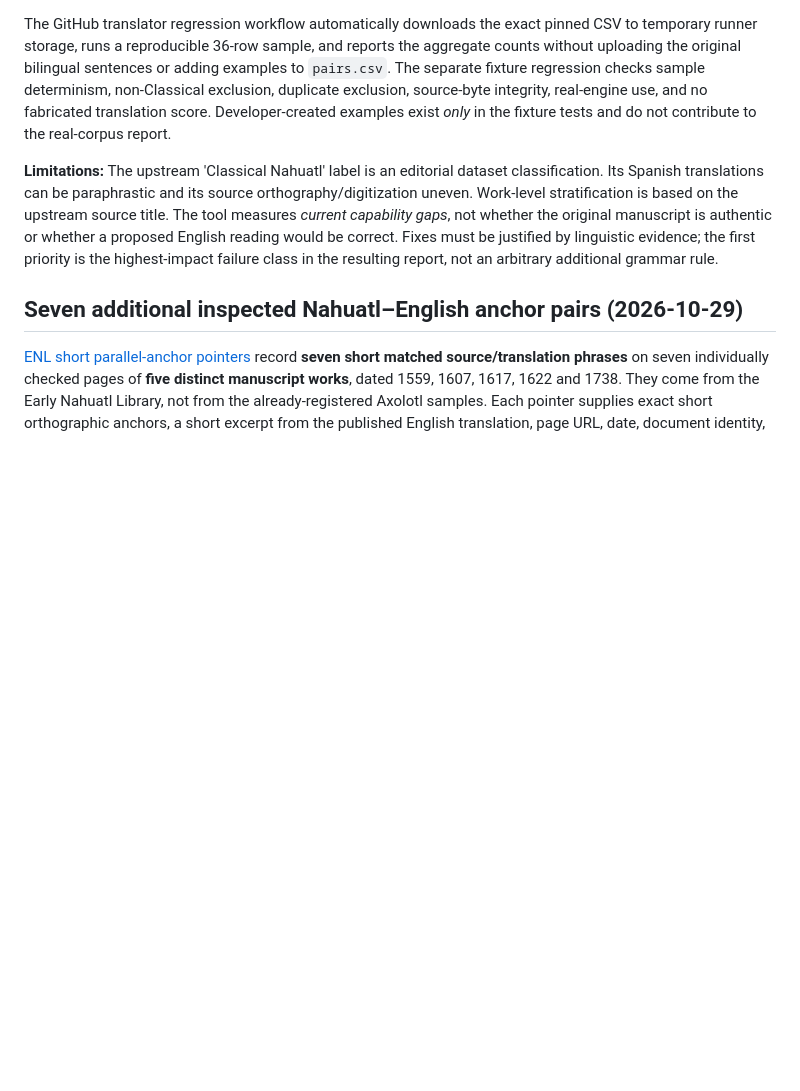
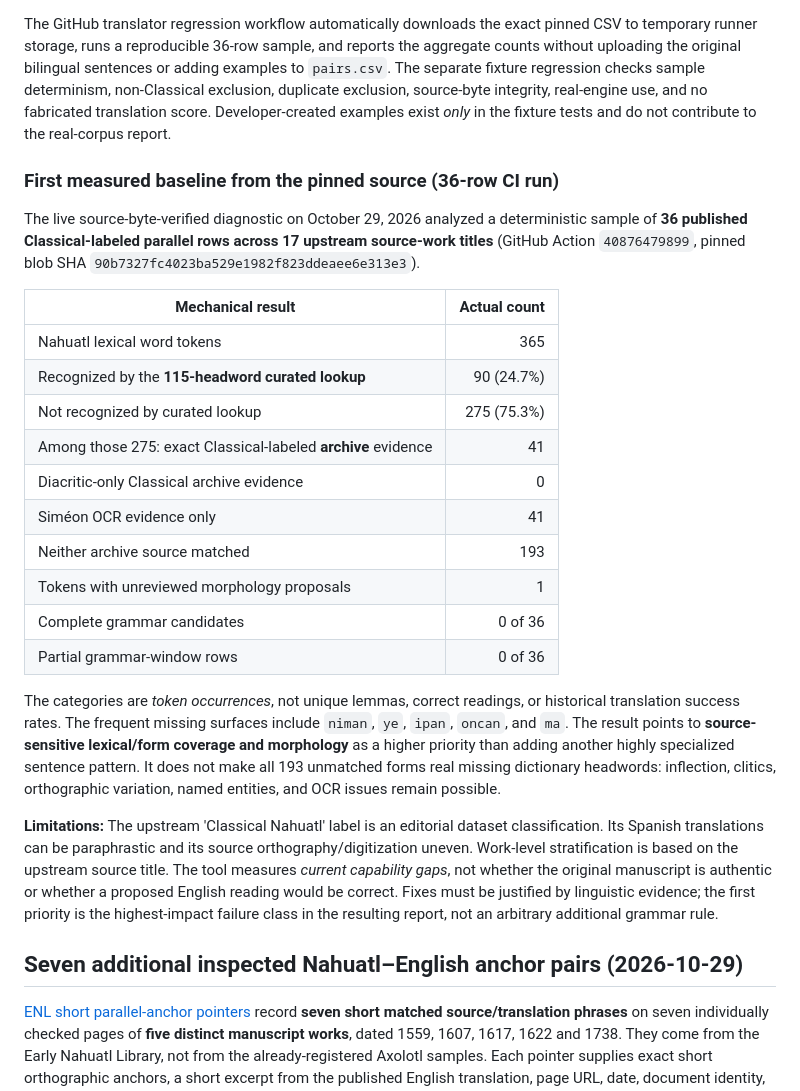
Before and after one commit to niftybacon/tlahtolli, a Markdown page: research/translation_corpus/README.md, the part around the change. GitHub-like rendering; blank space fills up the shorter version.

Commit message:
Record reproducible real-corpus failure baseline and distinguish curated, Classical archive, OCR and unresolved forms

```diff
--- a/research/translation_corpus/README.md
+++ b/research/translation_corpus/README.md
@@ -143,6 +143,35 @@ exclusion, duplicate exclusion, source-byte integrity, real-engine use, and
 no fabricated translation score. Developer-created examples exist *only* in
 the fixture tests and do not contribute to the real-corpus report.
 
+### First measured baseline from the pinned source (36-row CI run)
+
+The live source-byte-verified diagnostic on October 29, 2026 analyzed a
+deterministic sample of **36 published Classical-labeled parallel rows across
+17 upstream source-work titles** (GitHub Action `40876479899`,
+pinned blob SHA `90b7327fc4023ba529e1982f823ddeaee6e313e3`).
+
+| Mechanical result | Actual count |
+| --- | ---: |
+| Nahuatl lexical word tokens | 365 |
+| Recognized by the **115-headword curated lookup** | 90 (24.7%) |
+| Not recognized by curated lookup | 275 (75.3%) |
+| Among those 275: exact Classical-labeled **archive** evidence | 41 |
+| Diacritic-only Classical archive evidence | 0 |
+| Siméon OCR evidence only | 41 |
+| Neither archive source matched | 193 |
+| Tokens with unreviewed morphology proposals | 1 |
+| Complete grammar candidates | 0 of 36 |
+| Partial grammar-window rows | 0 of 36 |
+
+The categories are *token occurrences*, not unique lemmas, correct readings,
+or historical translation success rates. The frequent missing surfaces include
+`niman`, `ye`, `ipan`, `oncan`, and `ma`.
+The result points to **source-sensitive lexical/form coverage and morphology**
+as a higher priority than adding another highly specialized sentence pattern.
+It does not make all 193 unmatched forms real missing dictionary headwords:
+inflection, clitics, orthographic variation, named entities, and OCR issues
+remain possible.
+
 **Limitations:** The upstream 'Classical Nahuatl' label is an editorial dataset
 classification. Its Spanish translations can be paraphrastic and its source
 orthography/digitization uneven. Work-level stratification is based on the
```
